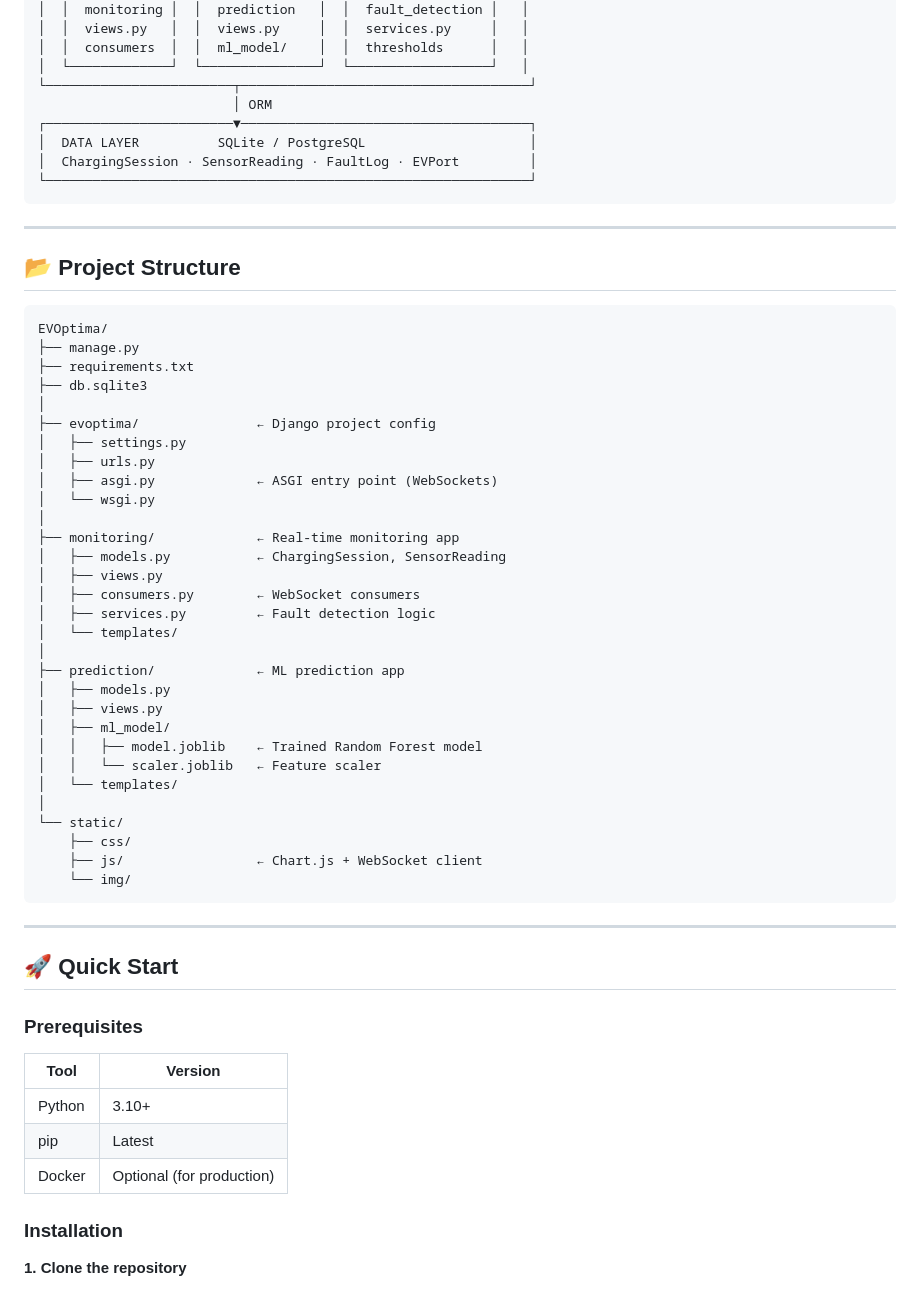
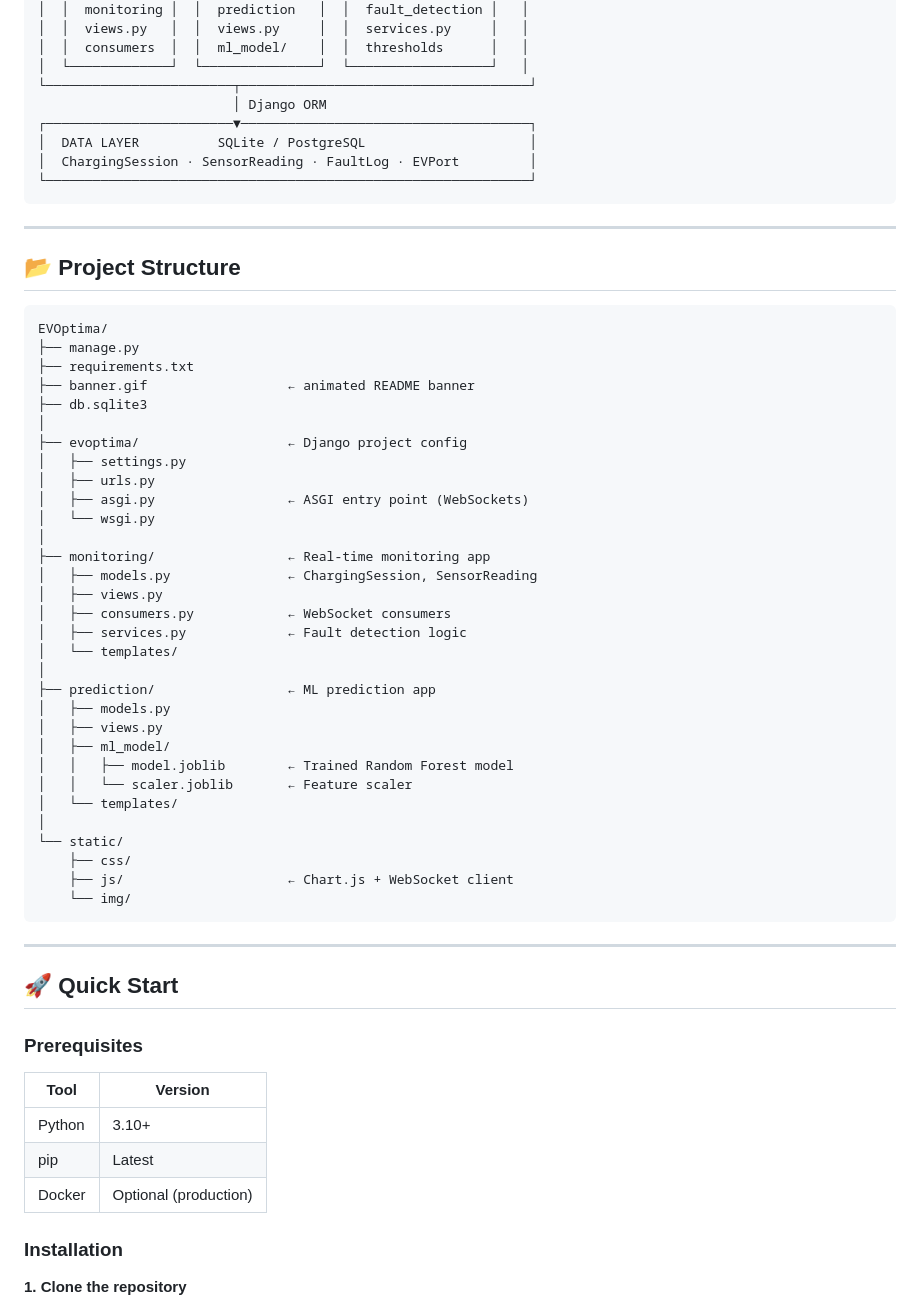
Before and after one commit to hariom710/EVOptima, a Markdown page: README.md, the part around one of its changes. GitHub-like rendering.

````diff
--- a/README.md
+++ b/README.md
@@ -156,7 +159,7 @@ All threshold breaches are logged to the event log with a timestamp, port ID, an
 │  │  consumers  │  │  ml_model/    │  │  thresholds      │   │
 │  └─────────────┘  └───────────────┘  └──────────────────┘   │
 └────────────────────────┬─────────────────────────────────────┘
-                         │ ORM
+                         │ Django ORM
 ┌────────────────────────▼─────────────────────────────────────┐
 │  DATA LAYER          SQLite / PostgreSQL                     │
 │  ChargingSession · SensorReading · FaultLog · EVPort         │
@@ -171,32 +174,33 @@ All threshold breaches are logged to the event log with a timestamp, port ID, an
 EVOptima/
 ├── manage.py
 ├── requirements.txt
+├── banner.gif                  ← animated README banner
 ├── db.sqlite3
 │
-├── evoptima/               ← Django project config
+├── evoptima/                   ← Django project config
 │   ├── settings.py
 │   ├── urls.py
-│   ├── asgi.py             ← ASGI entry point (WebSockets)
+│   ├── asgi.py                 ← ASGI entry point (WebSockets)
 │   └── wsgi.py
 │
-├── monitoring/             ← Real-time monitoring app
-│   ├── models.py           ← ChargingSession, SensorReading
+├── monitoring/                 ← Real-time monitoring app
+│   ├── models.py               ← ChargingSession, SensorReading
 │   ├── views.py
-│   ├── consumers.py        ← WebSocket consumers
-│   ├── services.py         ← Fault detection logic
+│   ├── consumers.py            ← WebSocket consumers
+│   ├── services.py             ← Fault detection logic
 │   └── templates/
 │
-├── prediction/             ← ML prediction app
+├── prediction/                 ← ML prediction app
 │   ├── models.py
 │   ├── views.py
 │   ├── ml_model/
-│   │   ├── model.joblib    ← Trained Random Forest model
-│   │   └── scaler.joblib   ← Feature scaler
+│   │   ├── model.joblib        ← Trained Random Forest model
+│   │   └── scaler.joblib       ← Feature scaler
 │   └── templates/
 │
 └── static/
     ├── css/
-    ├── js/                 ← Chart.js + WebSocket client
+    ├── js/                     ← Chart.js + WebSocket client
     └── img/
 ```
 
@@ -210,7 +214,7 @@ EVOptima/
 |---|---|
 | Python | 3.10+ |
 | pip | Latest |
-| Docker | Optional (for production) |
+| Docker | Optional (production) |
 
 ### Installation
 
````
Also changed, not shown: other parts of README.md (+15 -22 lines).
